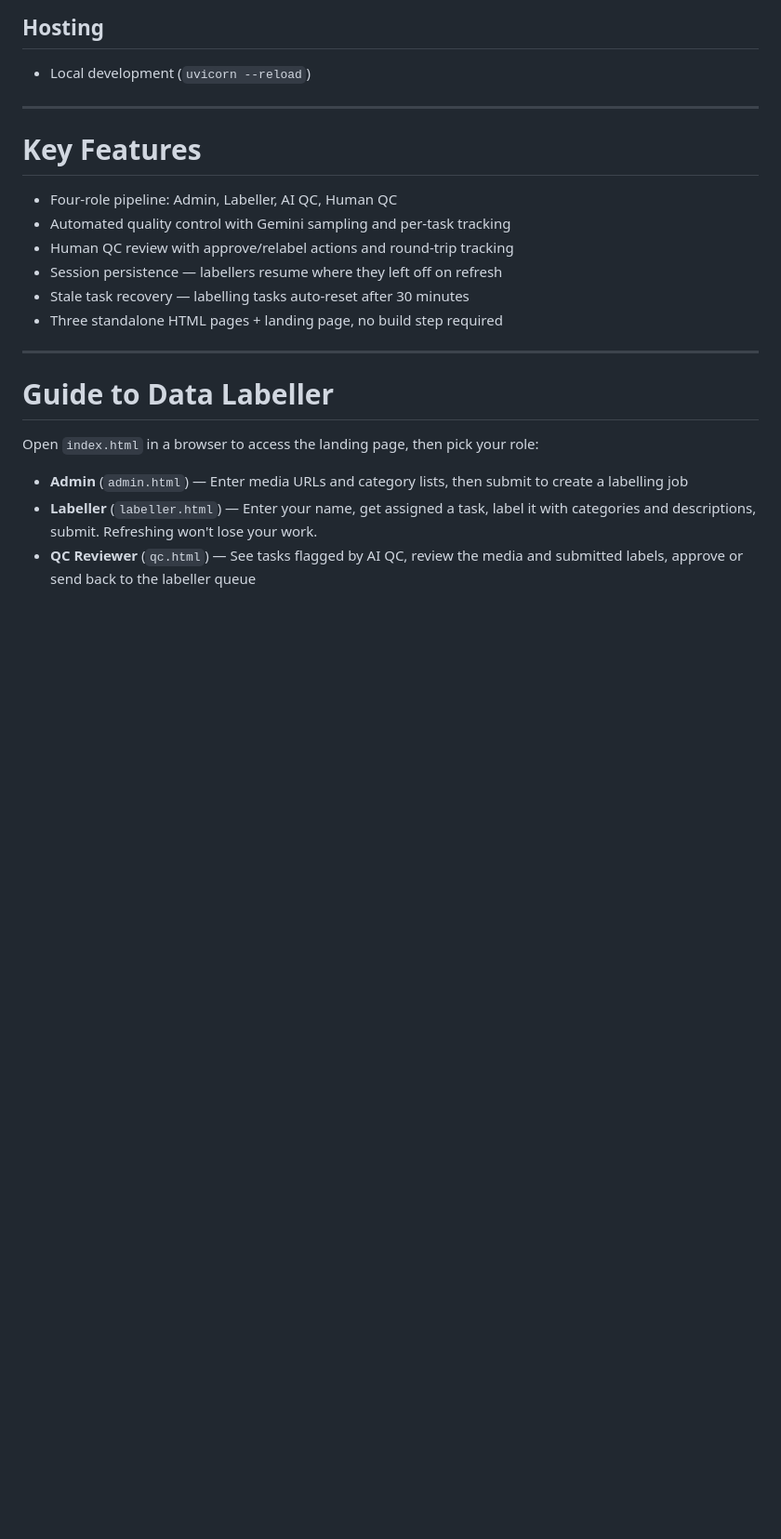
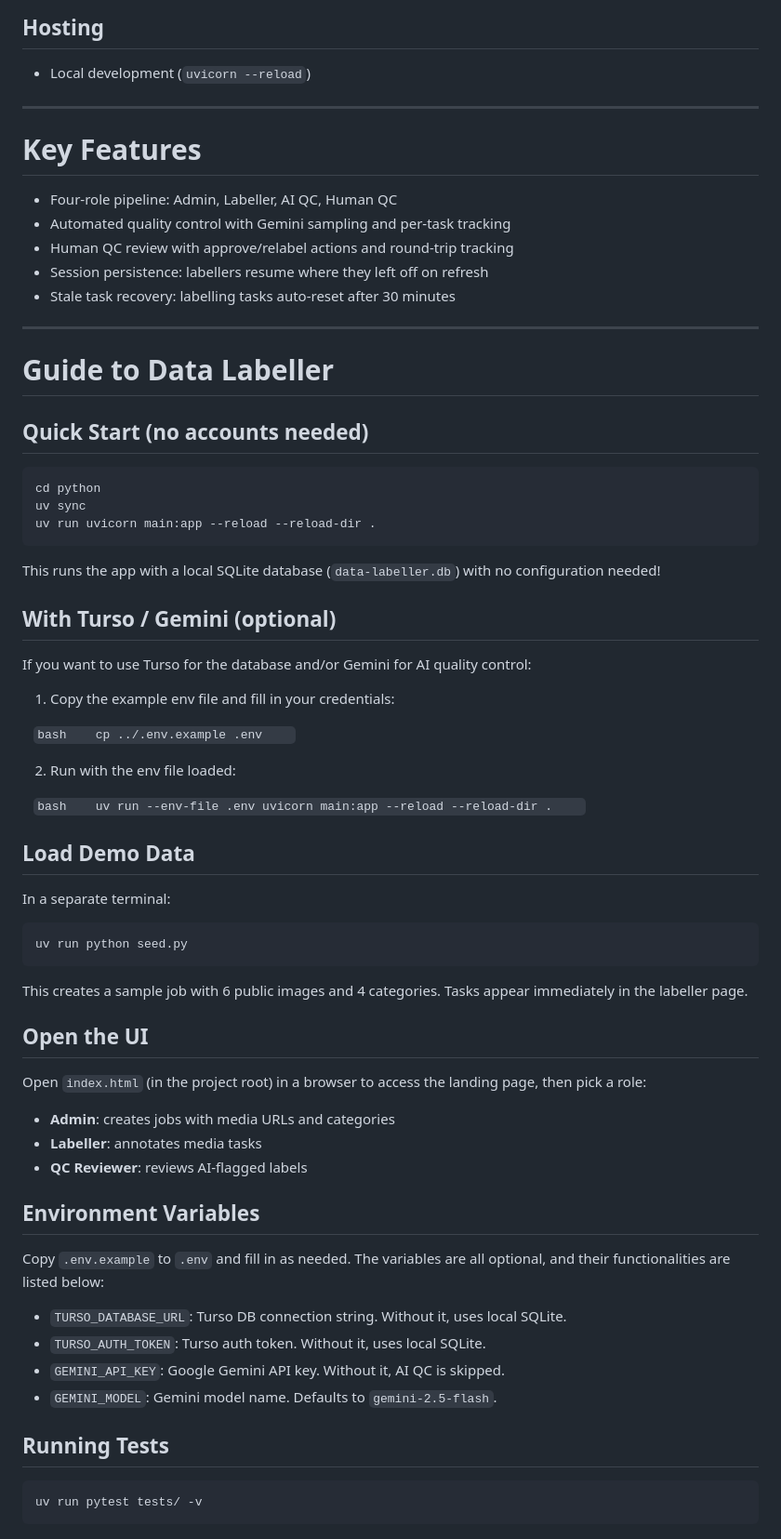
Before and after one commit to vynkyt/data-labeller, a Markdown page: README.md, the part around one of its changes. Shown at 93% size. Drawn GitHub-style; blank space fills up the shorter version.

````diff
--- a/README.md
+++ b/README.md
@@ -59,22 +53,72 @@ The whole thing is intentionally over-engineered for what it does:
 ## Hosting
 
 - Local development (`uvicorn --reload`)
+
 ---
+
 
 # Key Features
 
 - Four-role pipeline: Admin, Labeller, AI QC, Human QC
 - Automated quality control with Gemini sampling and per-task tracking
 - Human QC review with approve/relabel actions and round-trip tracking
-- Session persistence — labellers resume where they left off on refresh
-- Stale task recovery — labelling tasks auto-reset after 30 minutes
-- Three standalone HTML pages + landing page, no build step required
+- Session persistence: labellers resume where they left off on refresh
+- Stale task recovery: labelling tasks auto-reset after 30 minutes
+
 ---
 
 # Guide to Data Labeller
 
-Open `index.html` in a browser to access the landing page, then pick your role:
+## Quick Start (no accounts needed)
 
-- **Admin** (`admin.html`) — Enter media URLs and category lists, then submit to create a labelling job
-- **Labeller** (`labeller.html`) — Enter your name, get assigned a task, label it with categories and descriptions, submit. Refreshing won't lose your work.
-- **QC Reviewer** (`qc.html`) — See tasks flagged by AI QC, review the media and submitted labels, approve or send back to the labeller queue
+```bash
+cd python
+uv sync
+uv run uvicorn main:app --reload --reload-dir .
+```
+
+This runs the app with a local SQLite database (`data-labeller.db`) with no configuration needed!
+## With Turso / Gemini (optional)
+
+If you want to use Turso for the database and/or Gemini for AI quality control:
+
+1. Copy the example env file and fill in your credentials:
+
+   ```bash
+   cp ../.env.example .env
+   ```
+
+2. Run with the env file loaded:
+
+   ```bash
+   uv run --env-file .env uvicorn main:app --reload --reload-dir .
+   ```
+
+## Load Demo Data
+
+In a separate terminal:
+
+```bash
+uv run python seed.py
+```
+
+This creates a sample job with 6 public images and 4 categories. Tasks appear immediately in the labeller page.
+## Open the UI
+
+Open `index.html` (in the project root) in a browser to access the landing page, then pick a role:
+- **Admin**: creates jobs with media URLs and categories
+- **Labeller**: annotates media tasks
+- **QC Reviewer**: reviews AI-flagged labels
+## Environment Variables
+
+Copy `.env.example` to `.env` and fill in as needed. The variables are all optional, and their functionalities are listed below:
+
+- `TURSO_DATABASE_URL`: Turso DB connection string. Without it, uses local SQLite.
+- `TURSO_AUTH_TOKEN`: Turso auth token. Without it, uses local SQLite.
+- `GEMINI_API_KEY`: Google Gemini API key. Without it, AI QC is skipped.
+- `GEMINI_MODEL`: Gemini model name. Defaults to `gemini-2.5-flash`.
+## Running Tests
+
+```bash
+uv run pytest tests/ -v
+```
````
Also changed, not shown: other parts of README.md (+18 -24 lines).
